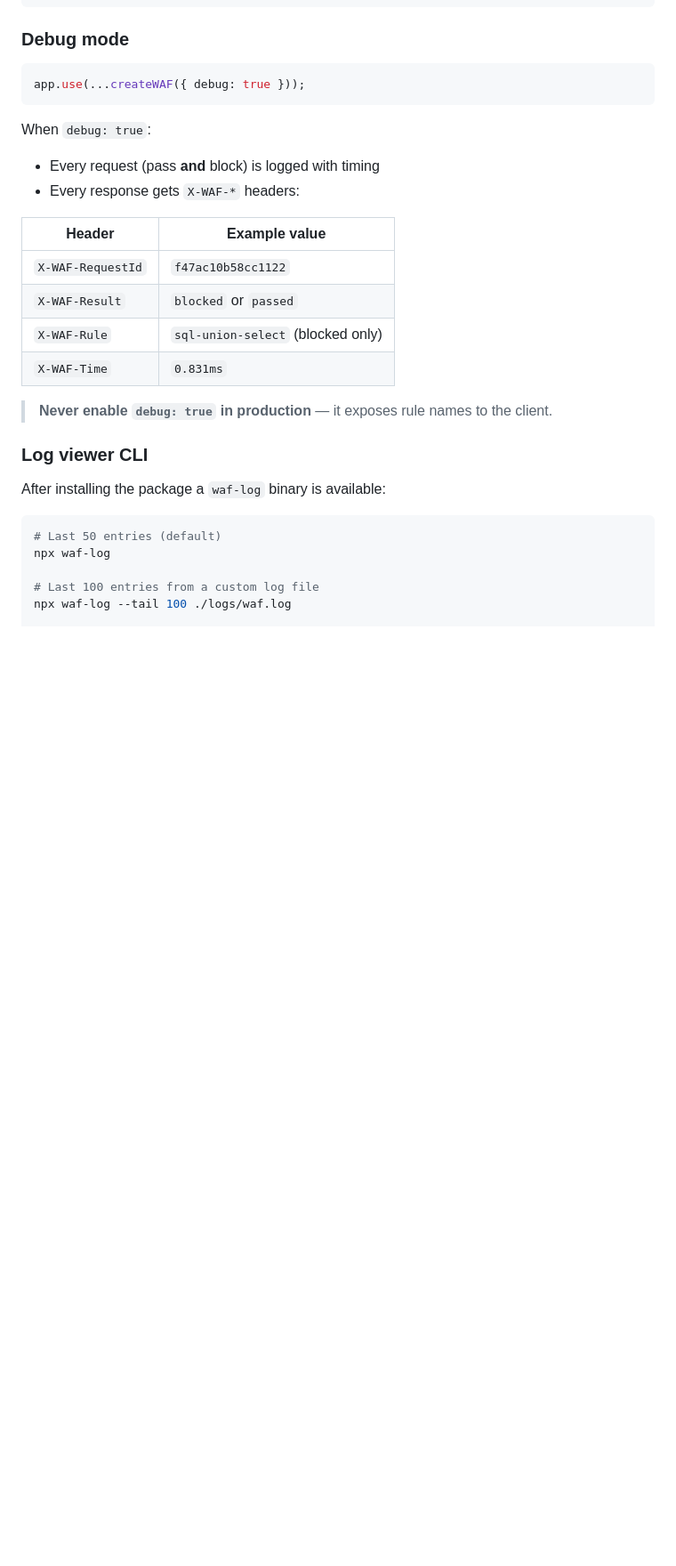
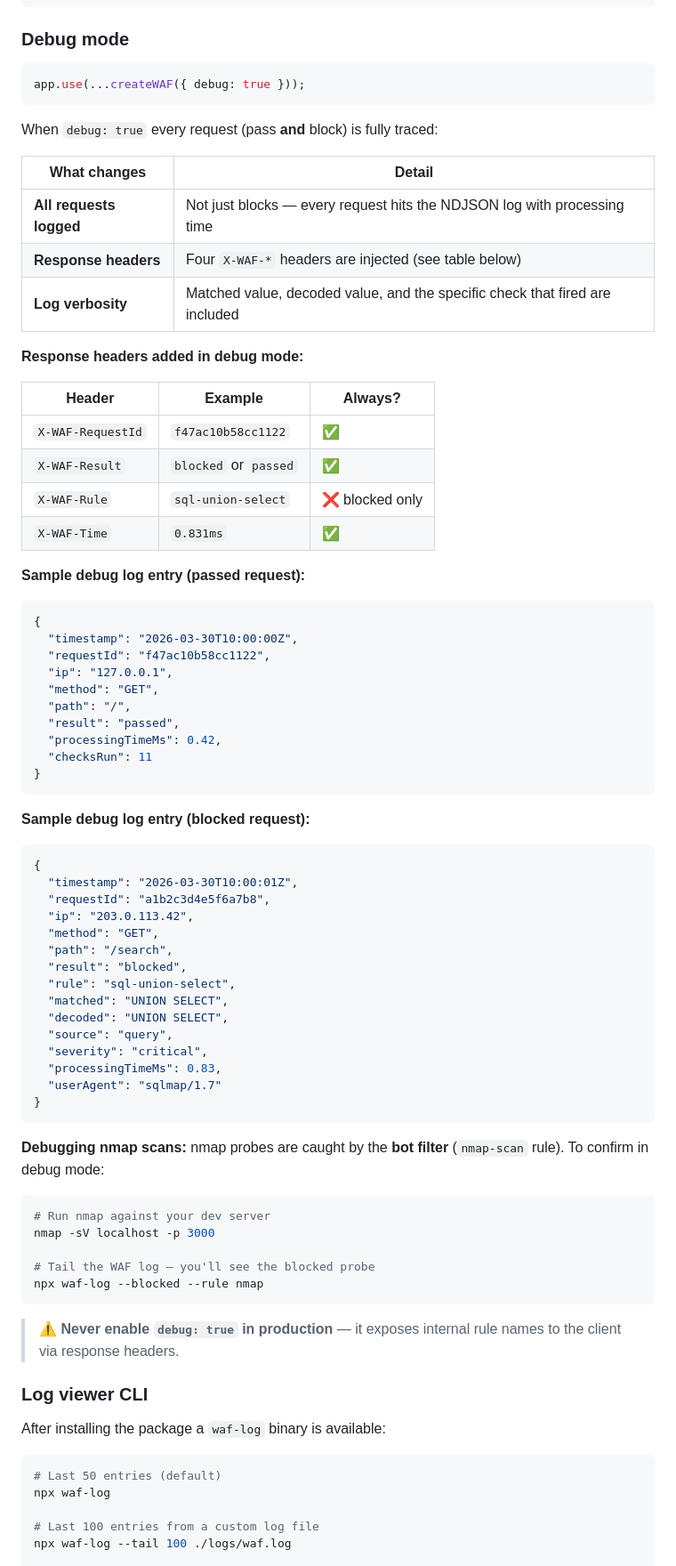
Before and after one commit to saarors/fireWTwall, a Markdown page: README.md, the part around one of its changes. Shown at 89% size. Drawn GitHub-style; blank space fills up the shorter version.

Commit message:
Update README: expand debug mode docs and add proper author credits
- Add author badge and byline at the top for saarors
- Expand debug mode section: full log entry examples, nmap debug tip,
  debug header table with "always?" column
- Replace bare MIT license with MIT © saarors
- Add Credits section: named author table + contributor stats table
  (saarors #1 by commits, lines added, lines removed)

Co-Authored-By: Claude Sonnet 4.6 <noreply@anthropic.com>

````diff
--- a/README.md
+++ b/README.md
@@ -90,18 +93,66 @@ app.use(...createWAF({
 app.use(...createWAF({ debug: true }));
 ```
 
-When `debug: true`:
-- Every request (pass **and** block) is logged with timing
-- Every response gets `X-WAF-*` headers:
+When `debug: true` every request (pass **and** block) is fully traced:
 
-| Header | Example value |
-|--------|--------------|
-| `X-WAF-RequestId` | `f47ac10b58cc1122` |
-| `X-WAF-Result` | `blocked` or `passed` |
-| `X-WAF-Rule` | `sql-union-select` (blocked only) |
-| `X-WAF-Time` | `0.831ms` |
+| What changes | Detail |
+|--------------|--------|
+| **All requests logged** | Not just blocks — every request hits the NDJSON log with processing time |
+| **Response headers** | Four `X-WAF-*` headers are injected (see table below) |
+| **Log verbosity** | Matched value, decoded value, and the specific check that fired are included |
 
-> **Never enable `debug: true` in production** — it exposes rule names to the client.
+**Response headers added in debug mode:**
+
+| Header | Example | Always? |
+|--------|---------|---------|
+| `X-WAF-RequestId` | `f47ac10b58cc1122` | ✅ |
+| `X-WAF-Result` | `blocked` or `passed` | ✅ |
+| `X-WAF-Rule` | `sql-union-select` | ❌ blocked only |
+| `X-WAF-Time` | `0.831ms` | ✅ |
+
+**Sample debug log entry (passed request):**
+```json
+{
+  "timestamp": "2026-03-30T10:00:00Z",
+  "requestId": "f47ac10b58cc1122",
+  "ip": "127.0.0.1",
+  "method": "GET",
+  "path": "/",
+  "result": "passed",
+  "processingTimeMs": 0.42,
+  "checksRun": 11
+}
+```
+
+**Sample debug log entry (blocked request):**
+```json
+{
+  "timestamp": "2026-03-30T10:00:01Z",
+  "requestId": "a1b2c3d4e5f6a7b8",
+  "ip": "203.0.113.42",
+  "method": "GET",
+  "path": "/search",
+  "result": "blocked",
+  "rule": "sql-union-select",
+  "matched": "UNION SELECT",
+  "decoded": "UNION SELECT",
+  "source": "query",
+  "severity": "critical",
+  "processingTimeMs": 0.83,
+  "userAgent": "sqlmap/1.7"
+}
+```
+
+**Debugging nmap scans:** nmap probes are caught by the **bot filter** (`nmap-scan` rule). To confirm in debug mode:
+```bash
+# Run nmap against your dev server
+nmap -sV localhost -p 3000
+
+# Tail the WAF log — you'll see the blocked probe
+npx waf-log --blocked --rule nmap
+```
+
+> ⚠️ **Never enable `debug: true` in production** — it exposes internal rule names to the client via response headers.
 
 ### Log viewer CLI
 
````
Also changed, not shown: other parts of README.md (+27 -1 lines).
